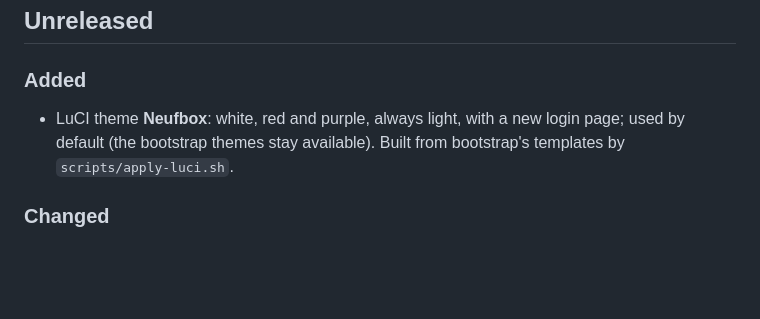
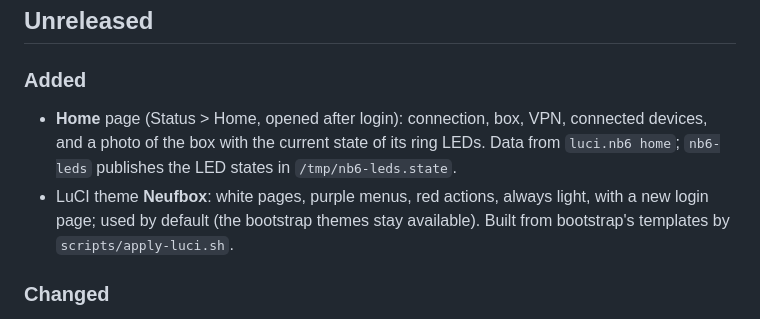
Before and after one commit to JavaScript-X/neufbox6-openwrt, a Markdown page: CHANGELOG.md, the part around the change. GitHub-like rendering; blank space fills up the shorter version.

```diff
--- a/CHANGELOG.md
+++ b/CHANGELOG.md
@@ -2,7 +2,10 @@
 
 ## Unreleased
 ### Added
-- LuCI theme **Neufbox**: white, red and purple, always light, with a new login page; used by default
+- **Home** page (Status > Home, opened after login): connection, box, VPN, connected devices, and a
+  photo of the box with the current state of its ring LEDs. Data from `luci.nb6 home`;
+  `nb6-leds` publishes the LED states in `/tmp/nb6-leds.state`.
+- LuCI theme **Neufbox**: white pages, purple menus, red actions, always light, with a new login page; used by default
   (the bootstrap themes stay available). Built from bootstrap's templates by `scripts/apply-luci.sh`.
 
 ### Changed
```
Also changed, not shown: README.md (+8 -4 lines), assets/luci-home.png (added), assets/luci-leds.png, assets/luci-vpn.png.
